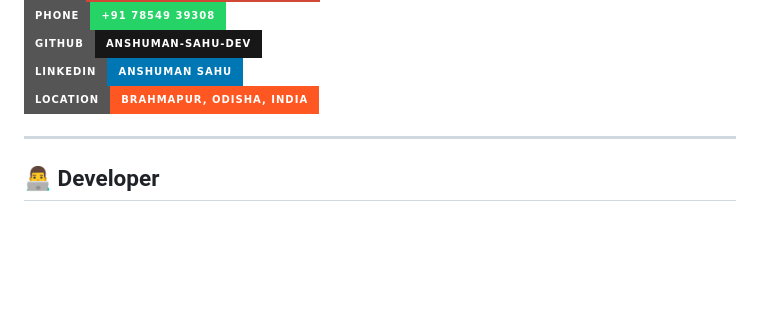
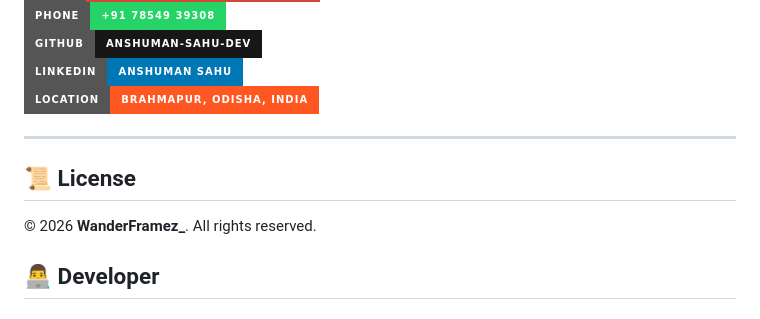
Before and after one commit to anshuman-sahu-dev/FINITECH-EdTech, a Markdown page: README.md, the part around the change. GitHub-like rendering; badges without logos; blank space fills up the shorter version.

```diff
--- a/README.md
+++ b/README.md
@@ -202,6 +202,9 @@ For any queries, feedback, or collaboration:
 
 ---
 
+## 📜 License
+
+© 2026 **WanderFramez\_**. All rights reserved.
 
 ## 👨‍💻 Developer
 
```
